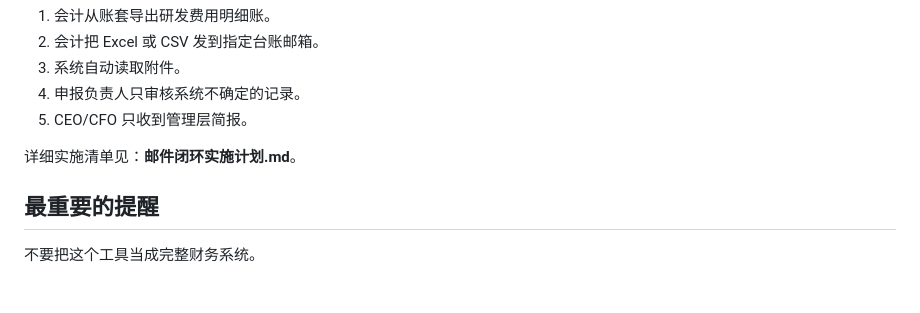
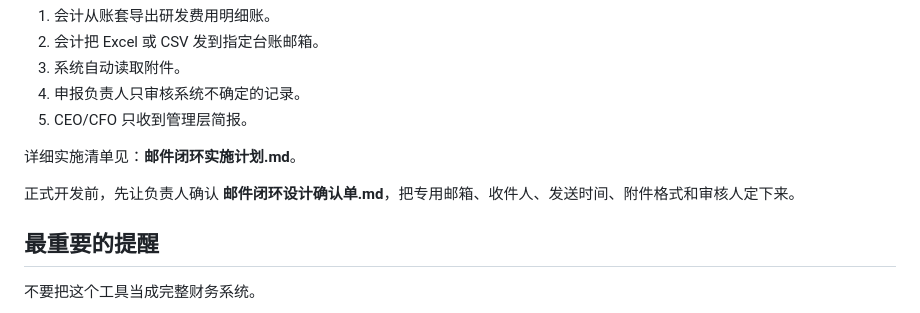
Before and after one commit to chenyin577-creator/synbiome-government-subsidy-, a Markdown page: 使用说明.md, the part around the change. Rendered like a GitHub page; blank space fills up the shorter version.

Commit message:
Add mail workflow confirmation checklist

```diff
--- a/使用说明.md
+++ b/使用说明.md
@@ -133,6 +133,8 @@ CEO/CFO 不需要看明细表。
 
 详细实施清单见：**邮件闭环实施计划.md**。
 
+正式开发前，先让负责人确认 **邮件闭环设计确认单.md**，把专用邮箱、收件人、发送时间、附件格式和审核人定下来。
+
 ## 最重要的提醒
 
 不要把这个工具当成完整财务系统。
```
